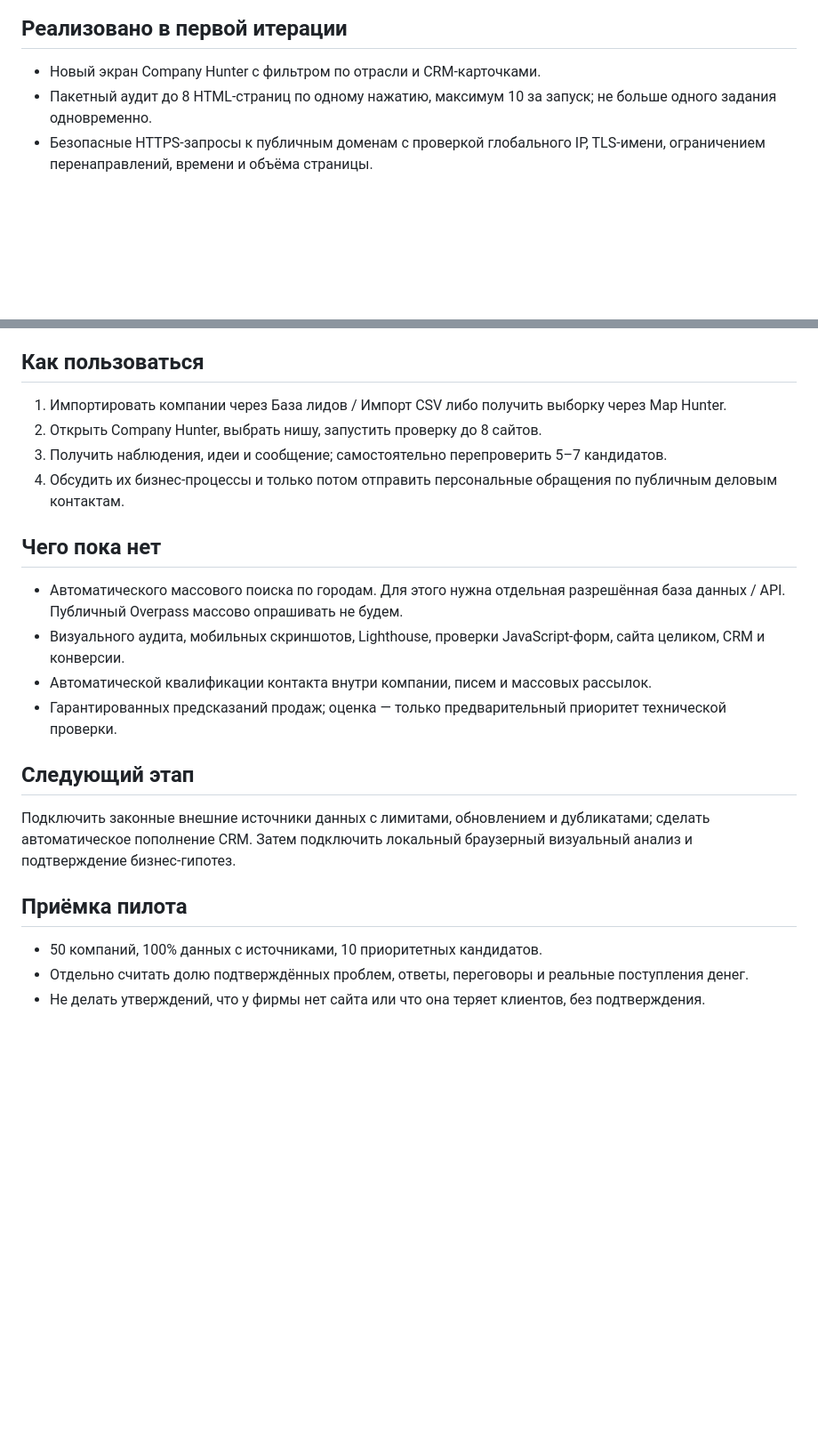
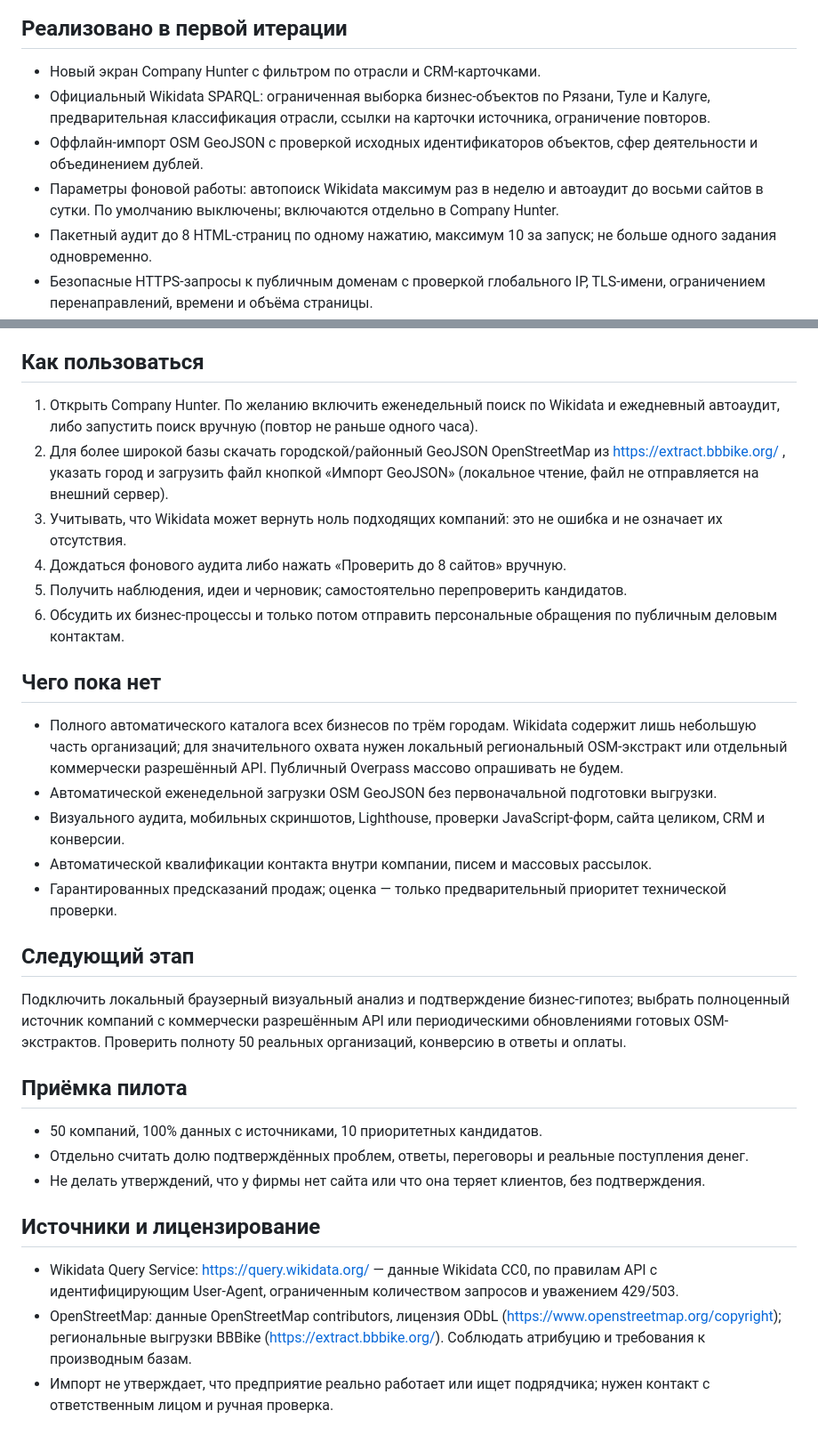
Before and after one commit to kazakavtobus/void-leads, a Markdown page: docs/company-hunter-v0.8.md, 2 parts joined by grey strips. Shown at 89% size. Rendered like a GitHub page; blank space fills up the shorter version.

Commit message:
docs(discovery): data sources, opt-in background schedules, OSM attribution and pilot limits

```diff
--- a/docs/company-hunter-v0.8.md
+++ b/docs/company-hunter-v0.8.md
@@ -5,6 +5,9 @@
 
 ## Реализовано в первой итерации
 - Новый экран Company Hunter с фильтром по отрасли и CRM-карточками.
+- Официальный Wikidata SPARQL: ограниченная выборка бизнес-объектов по Рязани, Туле и Калуге, предварительная классификация отрасли, ссылки на карточки источника, ограничение повторов.
+- Оффлайн-импорт OSM GeoJSON с проверкой исходных идентификаторов объектов, сфер деятельности и объединением дублей.
+- Параметры фоновой работы: автопоиск Wikidata максимум раз в неделю и автоаудит до восьми сайтов в сутки. По умолчанию выключены; включаются отдельно в Company Hunter.
 - Пакетный аудит до 8 HTML-страниц по одному нажатию, максимум 10 за запуск; не больше одного задания одновременно.
 - Безопасные HTTPS-запросы к публичным доменам с проверкой глобального IP, TLS-имени, ограничением перенаправлений, времени и объёма страницы.
 - Объяснимые сигналы: заголовок, H1, viewport, формы в HTML, ссылки на каталог или проекты, упоминания расчётов.
@@ -13,21 +16,29 @@
 - Ошибки сайта показываются как невозможность проверки, а не как доказательство плохого сайта.
 
 ## Как пользоваться
-1. Импортировать компании через База лидов / Импорт CSV либо получить выборку через Map Hunter.
-2. Открыть Company Hunter, выбрать нишу, запустить проверку до 8 сайтов.
-3. Получить наблюдения, идеи и сообщение; самостоятельно перепроверить 5–7 кандидатов.
-4. Обсудить их бизнес-процессы и только потом отправить персональные обращения по публичным деловым контактам.
+1. Открыть Company Hunter. По желанию включить еженедельный поиск по Wikidata и ежедневный автоаудит, либо запустить поиск вручную (повтор не раньше одного часа).
+2. Для более широкой базы скачать городской/районный GeoJSON OpenStreetMap из https://extract.bbbike.org/ , указать город и загрузить файл кнопкой «Импорт GeoJSON» (локальное чтение, файл не отправляется на внешний сервер).
+3. Учитывать, что Wikidata может вернуть ноль подходящих компаний: это не ошибка и не означает их отсутствия.
+4. Дождаться фонового аудита либо нажать «Проверить до 8 сайтов» вручную.
+5. Получить наблюдения, идеи и черновик; самостоятельно перепроверить кандидатов.
+6. Обсудить их бизнес-процессы и только потом отправить персональные обращения по публичным деловым контактам.
 
 ## Чего пока нет
-- Автоматического массового поиска по городам. Для этого нужна отдельная разрешённая база данных / API. Публичный Overpass массово опрашивать не будем.
+- Полного автоматического каталога всех бизнесов по трём городам. Wikidata содержит лишь небольшую часть организаций; для значительного охвата нужен локальный региональный OSM-экстракт или отдельный коммерчески разрешённый API. Публичный Overpass массово опрашивать не будем.
+- Автоматической еженедельной загрузки OSM GeoJSON без первоначальной подготовки выгрузки.
 - Визуального аудита, мобильных скриншотов, Lighthouse, проверки JavaScript-форм, сайта целиком, CRM и конверсии.
 - Автоматической квалификации контакта внутри компании, писем и массовых рассылок.
 - Гарантированных предсказаний продаж; оценка — только предварительный приоритет технической проверки.
 
 ## Следующий этап
-Подключить законные внешние источники данных с лимитами, обновлением и дубликатами; сделать автоматическое пополнение CRM. Затем подключить локальный браузерный визуальный анализ и подтверждение бизнес-гипотез.
+Подключить локальный браузерный визуальный анализ и подтверждение бизнес-гипотез; выбрать полноценный источник компаний с коммерчески разрешённым API или периодическими обновлениями готовых OSM-экстрактов. Проверить полноту 50 реальных организаций, конверсию в ответы и оплаты.
 
 ## Приёмка пилота
 - 50 компаний, 100% данных с источниками, 10 приоритетных кандидатов.
 - Отдельно считать долю подтверждённых проблем, ответы, переговоры и реальные поступления денег.
 - Не делать утверждений, что у фирмы нет сайта или что она теряет клиентов, без подтверждения.
+
+## Источники и лицензирование
+- Wikidata Query Service: https://query.wikidata.org/ — данные Wikidata CC0, по правилам API с идентифицирующим User-Agent, ограниченным количеством запросов и уважением 429/503.
+- OpenStreetMap: данные OpenStreetMap contributors, лицензия ODbL (https://www.openstreetmap.org/copyright); региональные выгрузки BBBike (https://extract.bbbike.org/). Соблюдать атрибуцию и требования к производным базам.
+- Импорт не утверждает, что предприятие реально работает или ищет подрядчика; нужен контакт с ответственным лицом и ручная проверка.
```
